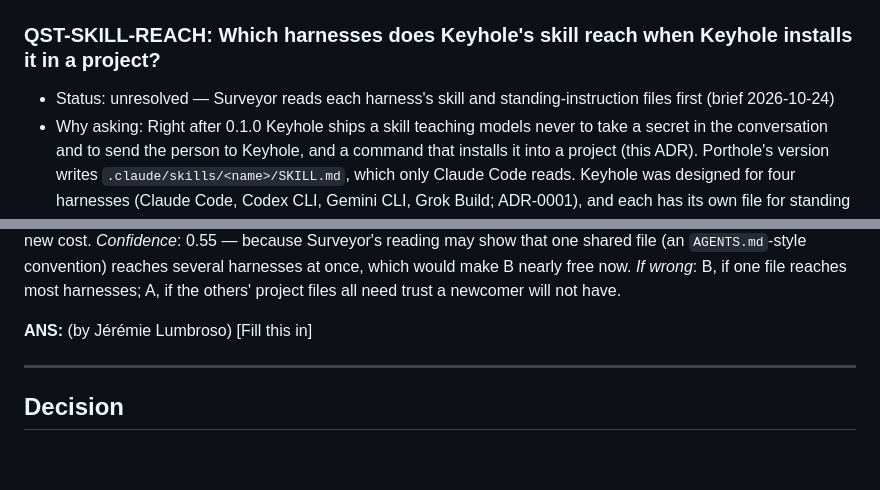
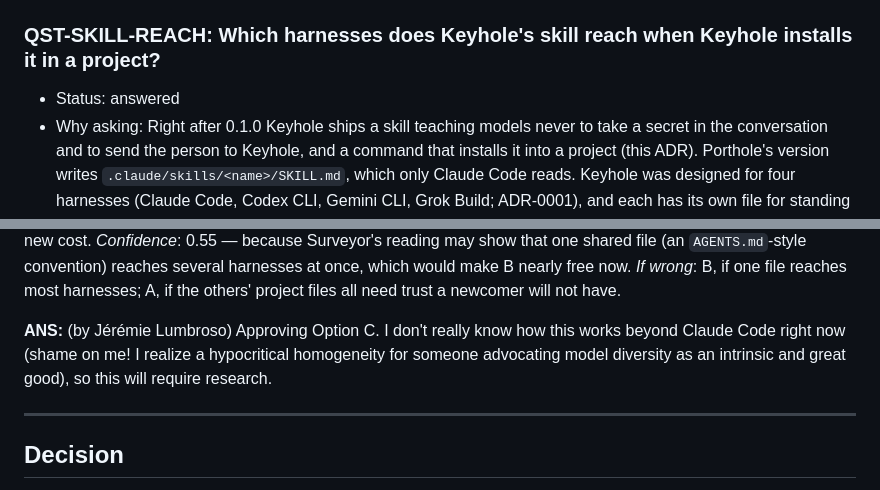
Before and after one commit to jlumbroso/keyhole, a Markdown page: docs/adr/0008-keyholes-skill-for-models-and-installing-it-from-keyhole.md, 2 parts joined by grey strips. Rendered like a GitHub page; blank space fills up the shorter version.

Commit message:
docs: human feedback on ADRs 0008

```diff
--- a/docs/adr/0008-keyholes-skill-for-models-and-installing-it-from-keyhole.md
+++ b/docs/adr/0008-keyholes-skill-for-models-and-installing-it-from-keyhole.md
@@ -47,7 +47,7 @@ adr teaching map: the example is not the teaching — these are the up-links fro
 ## Questions
 
 ### QST-SKILL-REACH: Which harnesses does Keyhole's skill reach when Keyhole installs it in a project?
-- Status: unresolved — Surveyor reads each harness's skill and standing-instruction files first (brief 2026-10-24)
+- Status: answered
 - Why asking: Right after 0.1.0 Keyhole ships a skill teaching models never to take a secret in the conversation and to send the person to Keyhole, and a command that installs it into a project (this ADR). Porthole's version writes `.claude/skills/<name>/SKILL.md`, which only Claude Code reads. Keyhole was designed for four harnesses (Claude Code, Codex CLI, Gemini CLI, Grok Build; ADR-0001), and each has its own file for standing instructions or skills, some read only in a trusted folder.
 - Need: pick a letter (or override — any shape answers), once the reading is in
 
@@ -60,7 +60,7 @@ Options:
 **C — Claude Code now, the others with the second release.** *Rationale*: right after 0.1.0 the skill can only point to a command in VS Code, which every harness can name equally, so the extra files buy little; in the second release the skill gains the link and `check_secret`, and that is when a Codex or Grok model most needs to know them. Porthole's installer, copied, covers the first step at no new cost. *Confidence*: 0.55 — because Surveyor's reading may show that one shared file (an `AGENTS.md`-style convention) reaches several harnesses at once, which would make B nearly free now. *If wrong*: B, if one file reaches most harnesses; A, if the others' project files all need trust a newcomer will not have.
 
 **ANS:** (by Jérémie Lumbroso)
-[Fill this in]   <!-- literal placeholder — parser-significant, do not paraphrase -->
+Approving Option C. I don't really know how this works beyond Claude Code right now (shame on me! I realize a hypocritical homogeneity for someone advocating model diversity as an intrinsic and great good), so this will require research.
 
 ---
 
```
